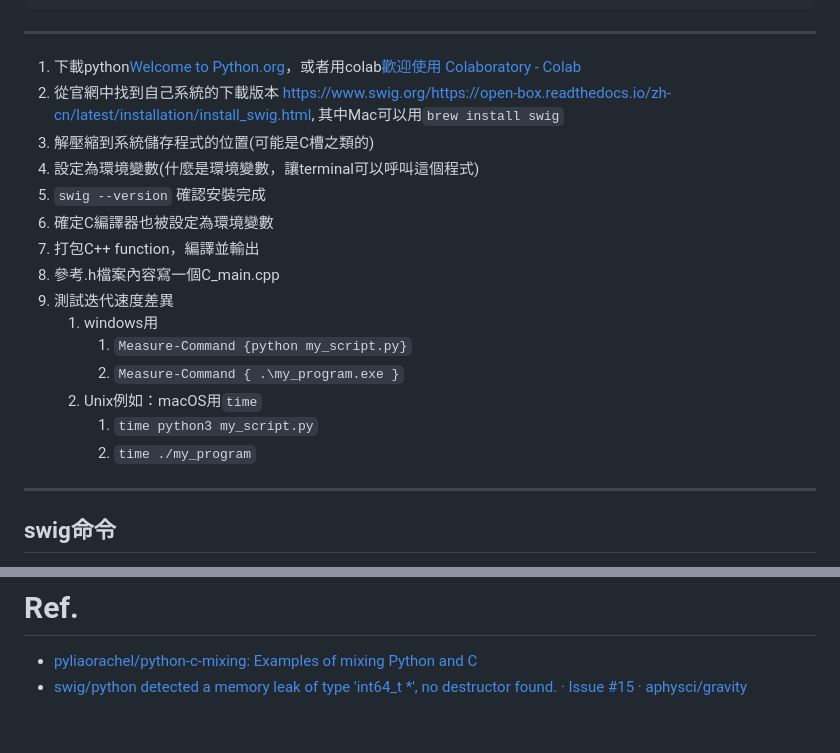
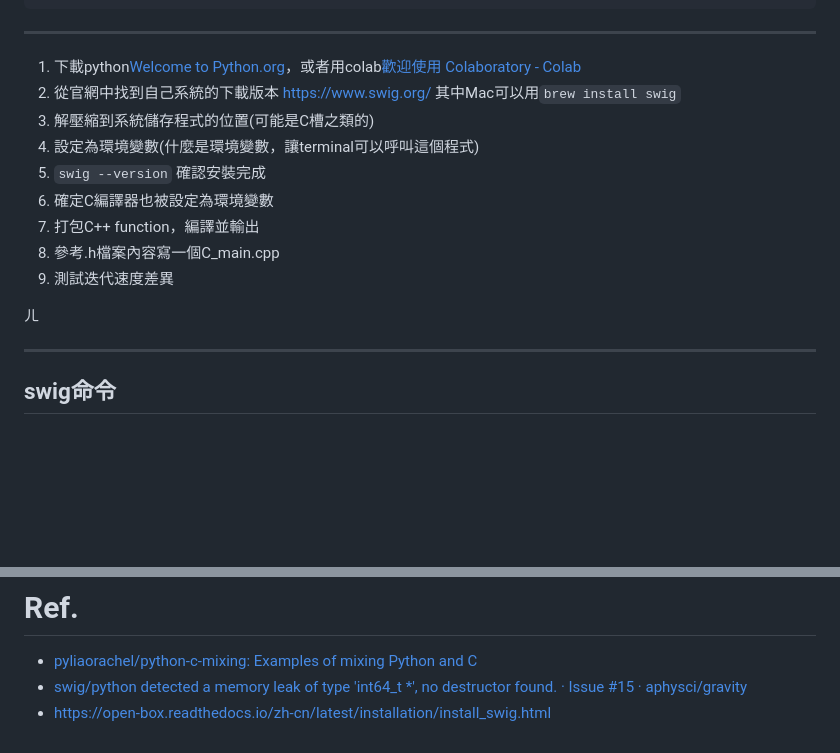
Before and after one commit to eddLai/MSP430_NOTE, a Markdown page: Class3.5：Functionization, write your own library.md, 2 parts joined by grey strips. Drawn GitHub-style; blank space fills up the shorter version.

Commit message:
vault backup: 2025-03-22 18:05:07

```diff
--- a/Class3.5：Functionization, write your own library.md
+++ b/Class3.5：Functionization, write your own library.md
@@ -82,7 +82,7 @@ food UberEats(string food_category) {
 
 ---
 1. 下載python[Welcome to Python.org](https://www.python.org/)，或者用colab[歡迎使用 Colaboratory - Colab](https://colab.research.google.com/)
-2. 從官網中找到自己系統的下載版本 https://www.swig.org/https://open-box.readthedocs.io/zh-cn/latest/installation/install_swig.html, 其中Mac可以用`brew install swig`
+2. 從官網中找到自己系統的下載版本 https://www.swig.org/ 其中Mac可以用`brew install swig`
 3. 解壓縮到系統儲存程式的位置(可能是C槽之類的)
 4. 設定為環境變數(什麼是環境變數，讓terminal可以呼叫這個程式)
 5. `swig --version` 確認安裝完成
@@ -90,12 +90,8 @@ food UberEats(string food_category) {
 7. 打包C++ function，編譯並輸出
 8. 參考.h檔案內容寫一個C_main.cpp
 9. 測試迭代速度差異
-	1. windows用
-		1. `Measure-Command {python my_script.py}`
-		2. `Measure-Command { .\my_program.exe }`
-	2. Unix例如：macOS用`time`
-		1. `time python3 my_script.py`
-		2. `time ./my_program`
+
+ㄦ
 
 ---
 ## swig命令
@@ -211,3 +207,4 @@ _speedup_performance.cp311-win_amd64.pyd
 # Ref.
 - [pyliaorachel/python-c-mixing: Examples of mixing Python and C](https://github.com/pyliaorachel/python-c-mixing)
 - [swig/python detected a memory leak of type 'int64_t *', no destructor found. · Issue #15 · aphysci/gravity](https://github.com/aphysci/gravity/issues/15)
+- https://open-box.readthedocs.io/zh-cn/latest/installation/install_swig.html
```
